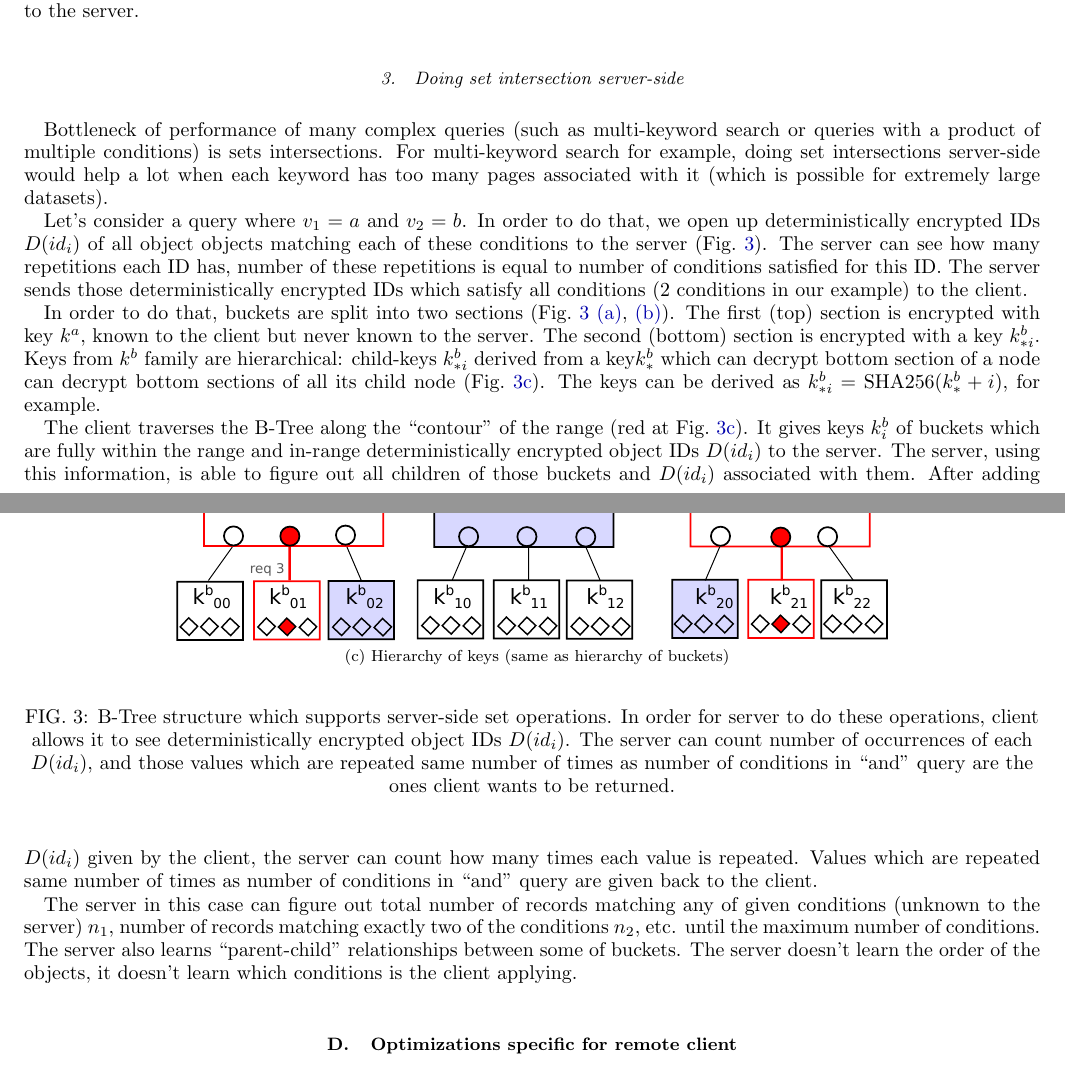
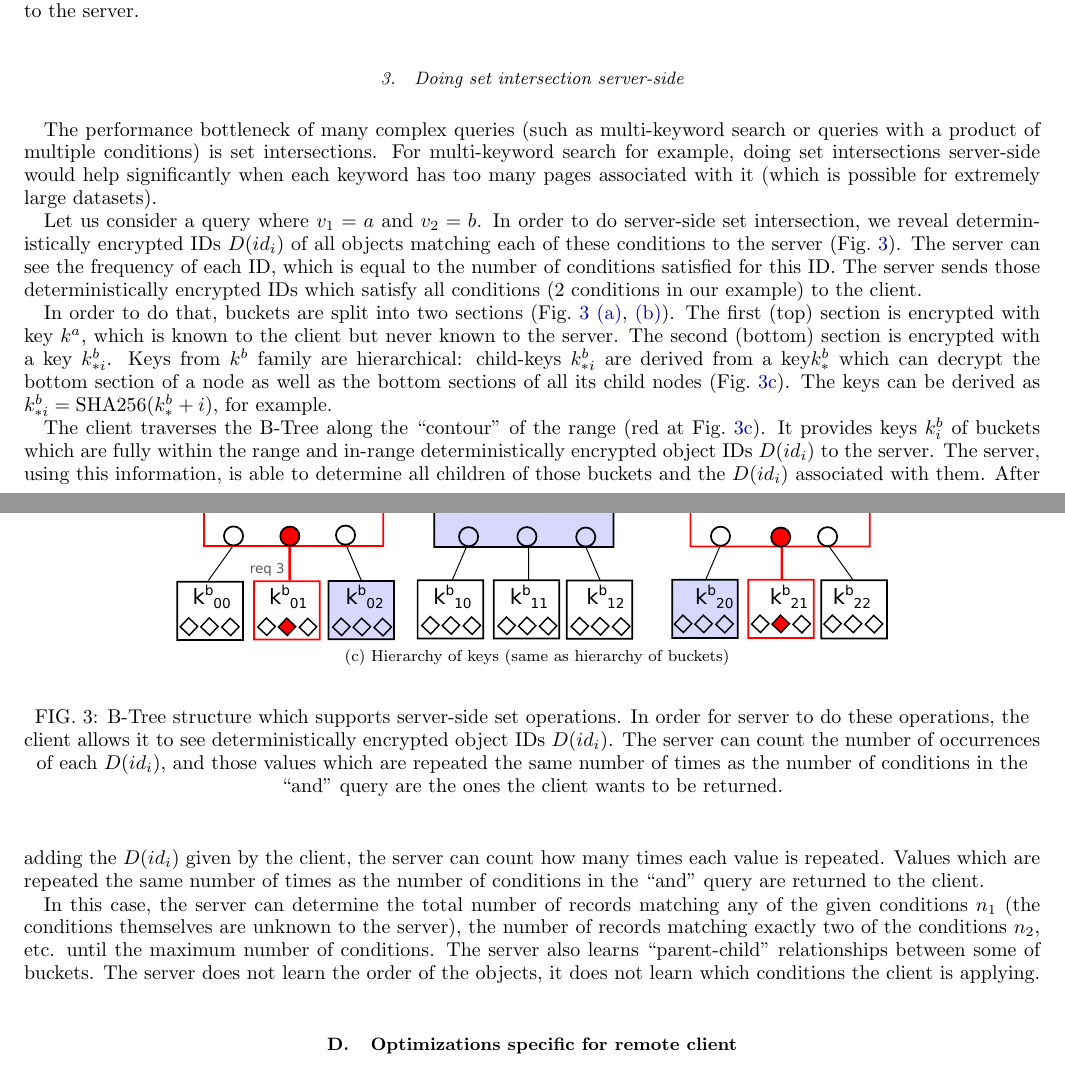
Before and after one commit to nucypher/zerodb-whitepaper, a LaTeX paper (zerodb.tex): two parts of pages 3 and 4 of 6, joined at a grey line, cut so that both start at the same text. Compiled offline with pdfLaTeX.

Commit message:
Clean up text

```diff
--- a/zerodb.tex
+++ b/zerodb.tex
@@ -166,38 +166,38 @@ This makes limit orders much more performant and does not leak information about
         \subfloat[Hierarchy of keys (same as hierarchy of buckets)]{\label{fig:keytree}\includegraphics[width=0.7\columnwidth]{keytree.pdf}}
 	\end{center}
     \caption{B-Tree structure which supports server-side set operations.
-        In order for server to do these operations, client allows it to see deterministically encrypted object IDs $D(id_i)$.
-        The server can count number of occurrences of each $D(id_i)$, and those values which are repeated same number of times as number of conditions in ``and'' query are the ones client wants to be returned.
+        In order for server to do these operations, the client allows it to see deterministically encrypted object IDs $D(id_i)$.
+        The server can count the number of occurrences of each $D(id_i)$, and those values which are repeated the same number of times as the number of conditions in the ``and'' query are the ones the client wants to be returned.
     }
 	\label{fig:server-side-sets}
 \end{figure}
 
-Bottleneck of performance of many complex queries (such as multi-keyword search or queries with a product of multiple conditions) is sets intersections.
-For multi-keyword search for example, doing set intersections server-side would help a lot when each keyword has too many pages associated with it (which is possible for extremely large datasets).
+The performance bottleneck of many complex queries (such as multi-keyword search or queries with a product of multiple conditions) is set intersections.
+For multi-keyword search for example, doing set intersections server-side would help significantly when each keyword has too many pages associated with it (which is possible for extremely large datasets).
 
-Let's consider a query where $v_1=a$ and $v_2=b$.
-In order to do that, we open up deterministically encrypted IDs $D(id_i)$ of all object objects matching each of these conditions to the server~(\figref{fig:server-side-sets}).
-The server can see how many repetitions each ID has, number of these repetitions is equal to number of conditions satisfied for this ID.
+Let us consider a query where $v_1=a$ and $v_2=b$.
+In order to do server-side set intersection, we reveal deterministically encrypted IDs $D(id_i)$ of all objects matching each of these conditions to the server~(\figref{fig:server-side-sets}).
+The server can see the frequency of each ID, which is equal to the number of conditions satisfied for this ID.
 The server sends those deterministically encrypted IDs which satisfy all conditions ($2$ conditions in our example) to the client.
 
 In order to do that, buckets are split into two sections~(\figref{fig:server-side-sets}~\subref{fig:keytree-branch-node},~\subref{fig:keytree-leaf-node}).
-The first (top) section is encrypted with key $k^a$, known to the client but never known to the server.
+The first (top) section is encrypted with key $k^a$, which is known to the client but never known to the server.
 The second (bottom) section is encrypted with a key $k^b_{*i}$.
-Keys from $k^b$ family are hierarchical: child-keys $k^b_{*i}$ derived from a key$k^b_*$  which can decrypt bottom section of a node can decrypt bottom sections of all its child node~(\figref{fig:keytree}).
+Keys from $k^b$ family are hierarchical: child-keys $k^b_{*i}$ are derived from a key$k^b_*$  which can decrypt the bottom section of a node as well as the bottom sections of all its child nodes~(\figref{fig:keytree}).
 The keys can be derived as $k^b_{*i} = \mbox{SHA256}(k^b_* + i)$, for example.
 
 The client traverses the B-Tree along the ``contour'' of the range (red at~\figref{fig:keytree}).
-It gives keys $k^b_i$ of buckets which are fully within the range and in-range deterministically encrypted object IDs $D(id_i)$ to the server.
-The server, using this information, is able to figure out all children of those buckets and $D(id_i)$ associated with them.
-After adding $D(id_i)$ given by the client, the server can count how many times each value is repeated.
-Values which are repeated same number of times as number of conditions in ``and'' query are given back to the client.
+It provides keys $k^b_i$ of buckets which are fully within the range and in-range deterministically encrypted object IDs $D(id_i)$ to the server.
+The server, using this information, is able to determine all children of those buckets and the $D(id_i)$ associated with them.
+After adding the $D(id_i)$ given by the client, the server can count how many times each value is repeated.
+Values which are repeated the same number of times as the number of conditions in the ``and'' query are returned to the client.
 
-The server in this case can figure out total number of records matching any of given conditions (unknown to the server) $n_1$,
-number of records matching exactly two of the conditions $n_2$,
+In this case, the server can determine the total number of records matching any of the given conditions $n_1$ (the conditions themselves are unknown to the server),
+the number of records matching exactly two of the conditions $n_2$,
 etc. until the maximum number of conditions.
 The server also learns ``parent-child'' relationships between some of buckets.
-The server doesn't learn the order of the objects,
-it doesn't learn which conditions is the client applying.
+The server does not learn the order of the objects,
+it does not learn which conditions the client is applying.
 
 %   "Proper" joins are a little unclear. We don't want to open deterministically encrypted *values* to the server
 %   b/c it opens up too much information for statistical analysis.
```
